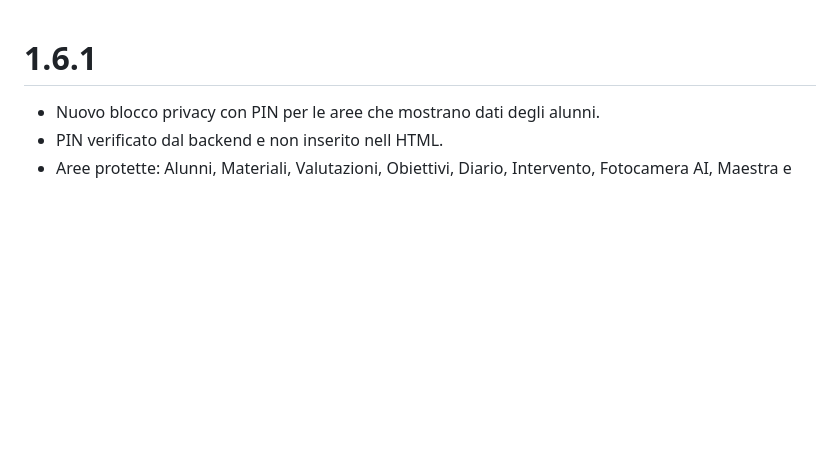
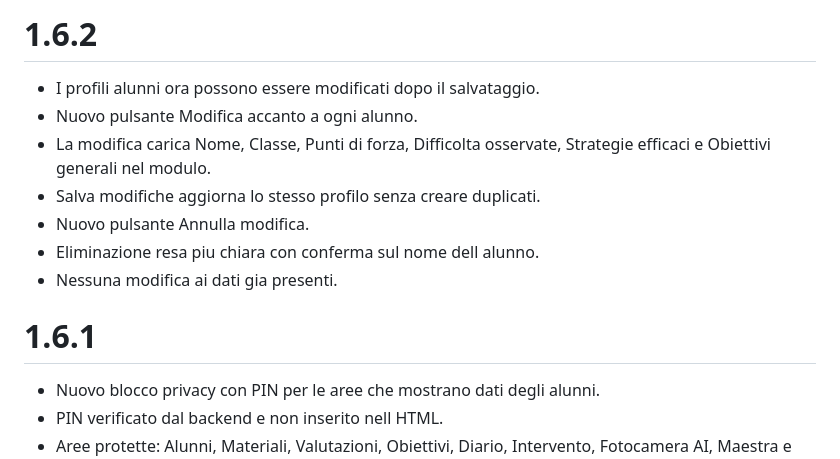
Before and after one commit to giosilv91/maestra-giorgia-ai-home-assistant, a Markdown page: maestra_giorgia_ai/CHANGELOG.md, the part around the change. Drawn GitHub-style; blank space fills up the shorter version.

Commit message:
Document student profile editing 1.6.2

```diff
--- a/maestra_giorgia_ai/CHANGELOG.md
+++ b/maestra_giorgia_ai/CHANGELOG.md
@@ -1,3 +1,12 @@
+# 1.6.2
+- I profili alunni ora possono essere modificati dopo il salvataggio.
+- Nuovo pulsante Modifica accanto a ogni alunno.
+- La modifica carica Nome, Classe, Punti di forza, Difficolta osservate, Strategie efficaci e Obiettivi generali nel modulo.
+- Salva modifiche aggiorna lo stesso profilo senza creare duplicati.
+- Nuovo pulsante Annulla modifica.
+- Eliminazione resa piu chiara con conferma sul nome dell alunno.
+- Nessuna modifica ai dati gia presenti.
+
 # 1.6.1
 - Nuovo blocco privacy con PIN per le aree che mostrano dati degli alunni.
 - PIN verificato dal backend e non inserito nell HTML.
```
